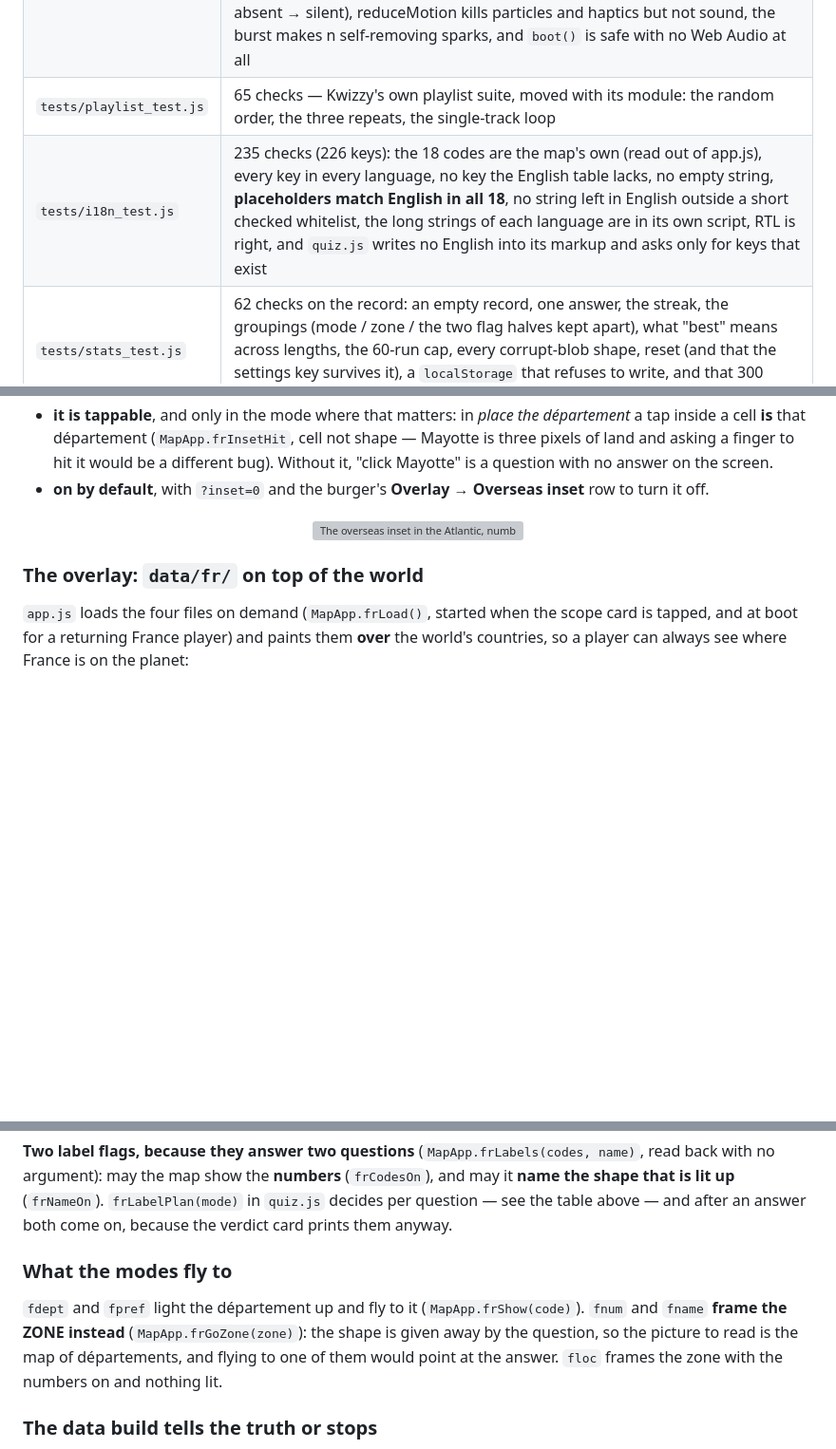
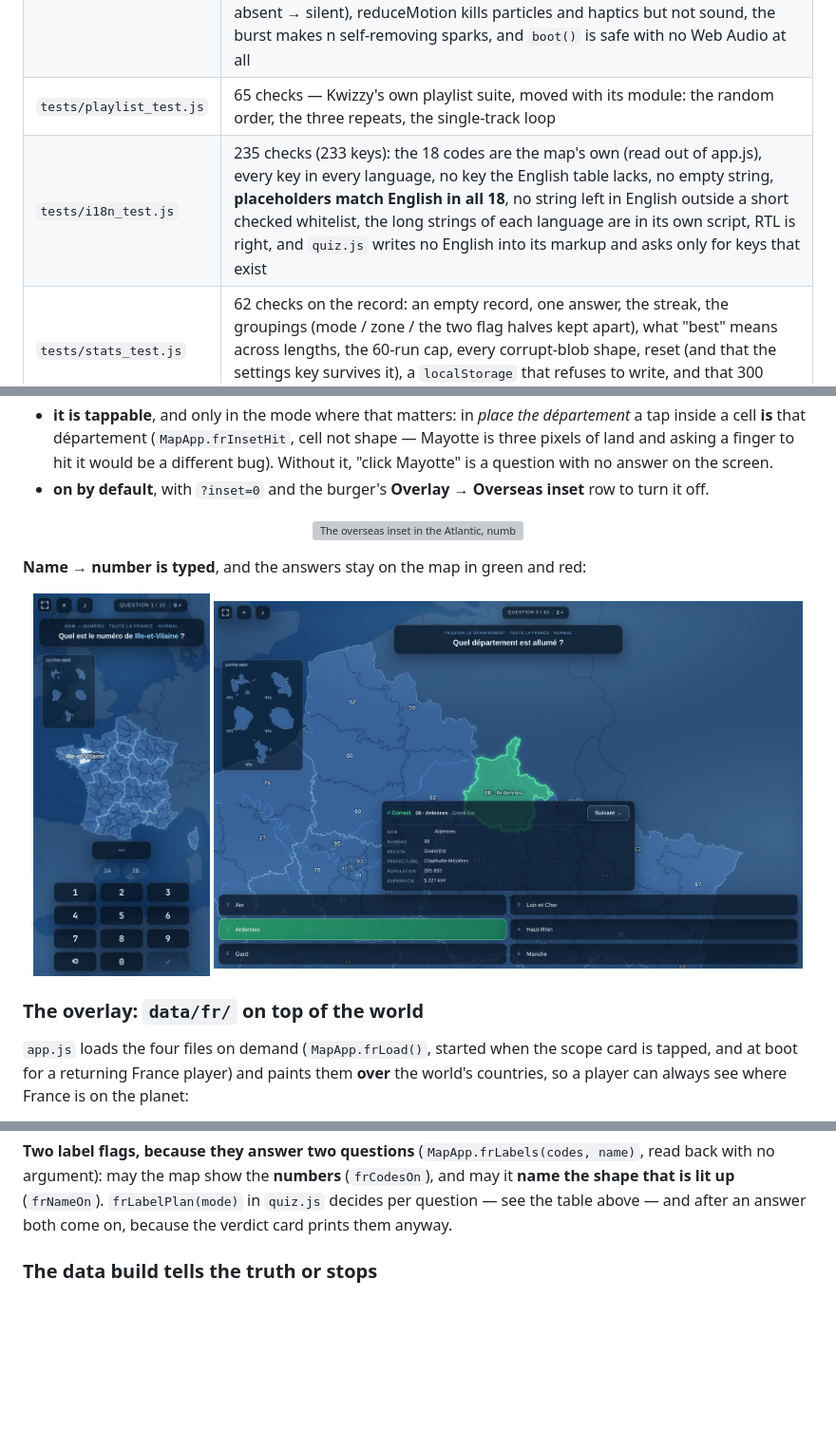
Before and after one commit to syllebra/KwizzyGeo, a Markdown page: README.md, 3 parts joined by grey strips. Shown at 95% size. Rendered like a GitHub page; pictures changed too: docs/screens/fr-marks-desktop.jpg (added), docs/screens/fr-pad-phone.jpg (added); blank space fills up the shorter version; grey boxes are pictures that could not be loaded.

```diff
--- a/README.md
+++ b/README.md
@@ -854,6 +854,6 @@ browser (and GitHub Pages' CDN) keeps serving the old file.
 | `tests/drift_test.js` | 74 checks on the menu's living background, the three discs and the two palettes: still at boot, moving east at ~0.4°/s and zoomed to 2× the fit when asked, stopped dead by `cinema(false)`, by `prefers-reduced-motion` and by a finger on the map; the fullscreen button's off/on names, its follow-the-browser behaviour, and Chromium's `isFullscreen: undefined` NOT being read as "off"; and that the Back disc is chrome at `10 + 36 + 10` px, with a question's own controls starting clear of the fullscreen one; the land **painted** grey in exploration and slate blue in the game; and **links out** — the country panel's Wikipedia and Google Maps rows present off the platform and absent on it, while the panel itself and the spot menu's *Copy coordinates* survive |
 | `tests/juice_test.js` | 83 checks with `Audio`, `matchMedia` and `navigator.vibrate` faked: the six clips are shipped, **audible** (peak 0.10-0.99) and not crushed, one `<audio>` per clip reused and replayed from 0, Sound off is silent, a `NotAllowedError` does not kill a clip but a `NotSupportedError` does, the settings key's forgiving defaults (corrupt JSON, a bad vol, an unknown track, a throwing `localStorage`), the haptic retry (refused twice then granted; never granted → 4 tries then quiet; absent → silent), reduceMotion kills particles and haptics but not sound, the burst makes n self-removing sparks, and `boot()` is safe with no Web Audio at all |
 | `tests/playlist_test.js` | 65 checks — Kwizzy's own playlist suite, moved with its module: the random order, the three repeats, the single-track loop |
-| `tests/i18n_test.js` | 235 checks (226 keys): the 18 codes are the map's own (read out of app.js), every key in every language, no key the English table lacks, no empty string, **placeholders match English in all 18**, no string left in English outside a short checked whitelist, the long strings of each language are in its own script, RTL is right, and `quiz.js` writes no English into its markup and asks only for keys that exist |
+| `tests/i18n_test.js` | 235 checks (233 keys): the 18 codes are the map's own (read out of app.js), every key in every language, no key the English table lacks, no empty string, **placeholders match English in all 18**, no string left in English outside a short checked whitelist, the long strings of each language are in its own script, RTL is right, and `quiz.js` writes no English into its markup and asks only for keys that exist |
 | `tests/stats_test.js` | 62 checks on the record: an empty record, one answer, the streak, the groupings (mode / zone / the two flag halves kept apart), what "best" means across lengths, the 60-run cap, every corrupt-blob shape, reset (and that the settings key survives it), a `localStorage` that refuses to write, and that 300 answers stay under 40 kB |
 | `tests/gesture_test.js` | now expects the sixth menu row (Play the quiz) and the fourth group |
@@ -1011,6 +1091,13 @@ Three properties, each a trap worth naming:
 <img src="docs/screens/fr-inset-numbers-desktop.jpg" width="620" alt="The overseas inset in the Atlantic, numbers on, the rest of France numbered on the map">
 </p>
 
+**Name → number is typed**, and the answers stay on the map in green and red:
+
+<p align="center">
+<img src="docs/screens/fr-pad-phone.jpg" width="186" alt="The number pad on a phone: a display, the two Corsican shortcuts, and a dialler">
+<img src="docs/screens/fr-marks-desktop.jpg" width="620" alt="A correct answer keeping its green on the map, the region's framing kept">
+</p>
+
 ### The overlay: `data/fr/` on top of the world
 
 `app.js` loads the four files on demand (`MapApp.frLoad()`, started when the scope card
@@ -1040,14 +1127,6 @@ read back with no argument): may the map show the **numbers** (`frCodesOn`), and
 **name the shape that is lit up** (`frNameOn`). `frLabelPlan(mode)` in `quiz.js` decides
 per question — see the table above — and after an answer both come on, because the
 verdict card prints them anyway.
-
-### What the modes fly to
-
-`fdept` and `fpref` light the département up and fly to it (`MapApp.frShow(code)`).
-`fnum` and `fname` **frame the ZONE instead** (`MapApp.frGoZone(zone)`): the shape is
-given away by the question, so the picture to read is the map of départements, and flying
-to one of them would point at the answer. `floc` frames the zone with the numbers on and
-nothing lit.
 
 ### The data build tells the truth or stops
 
```
Also changed, not shown: other parts of README.md (+89 -9 lines), docs/screens/fr-modes-desktop.jpg, docs/screens/fr-modes-phone.jpg, docs/screens/fr-reset-desktop.jpg (added), 8 other files.
